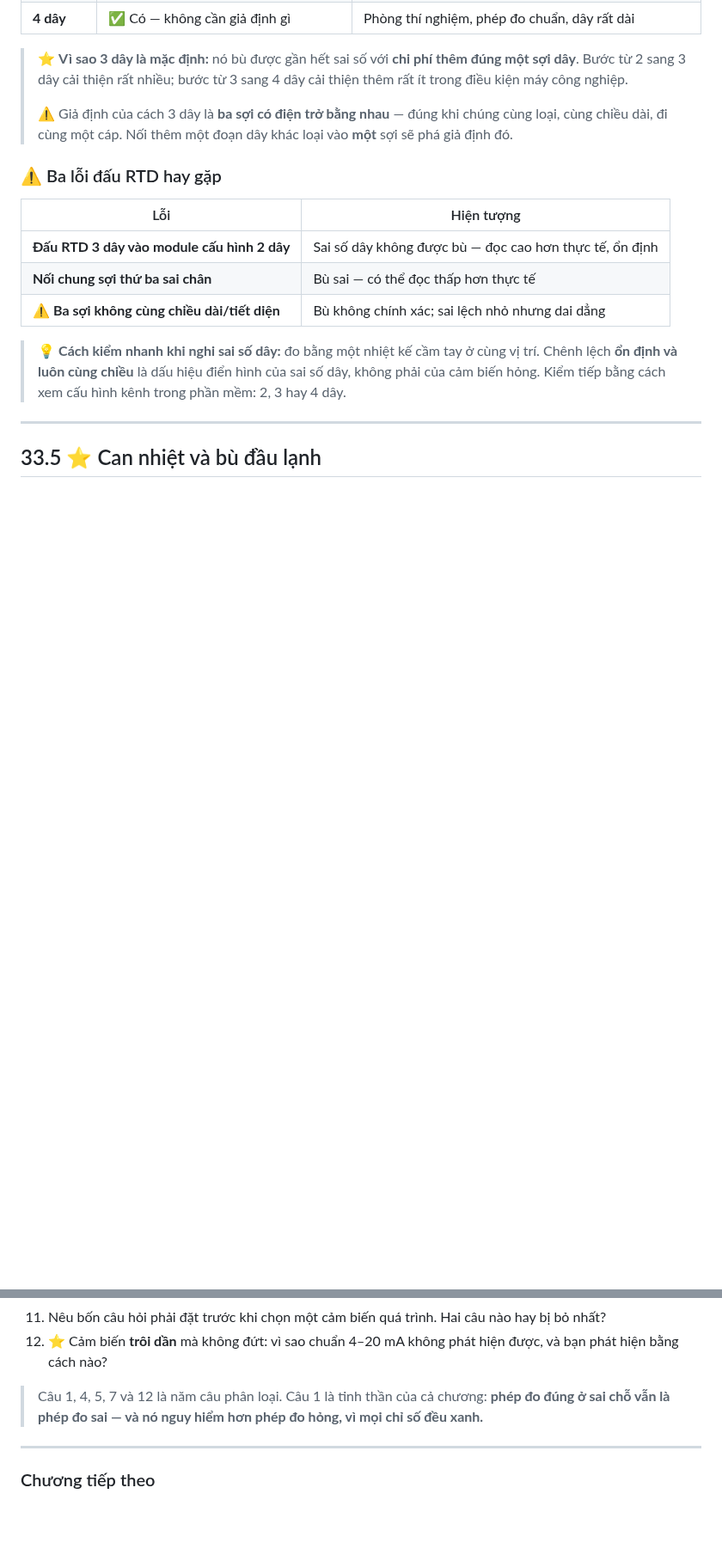
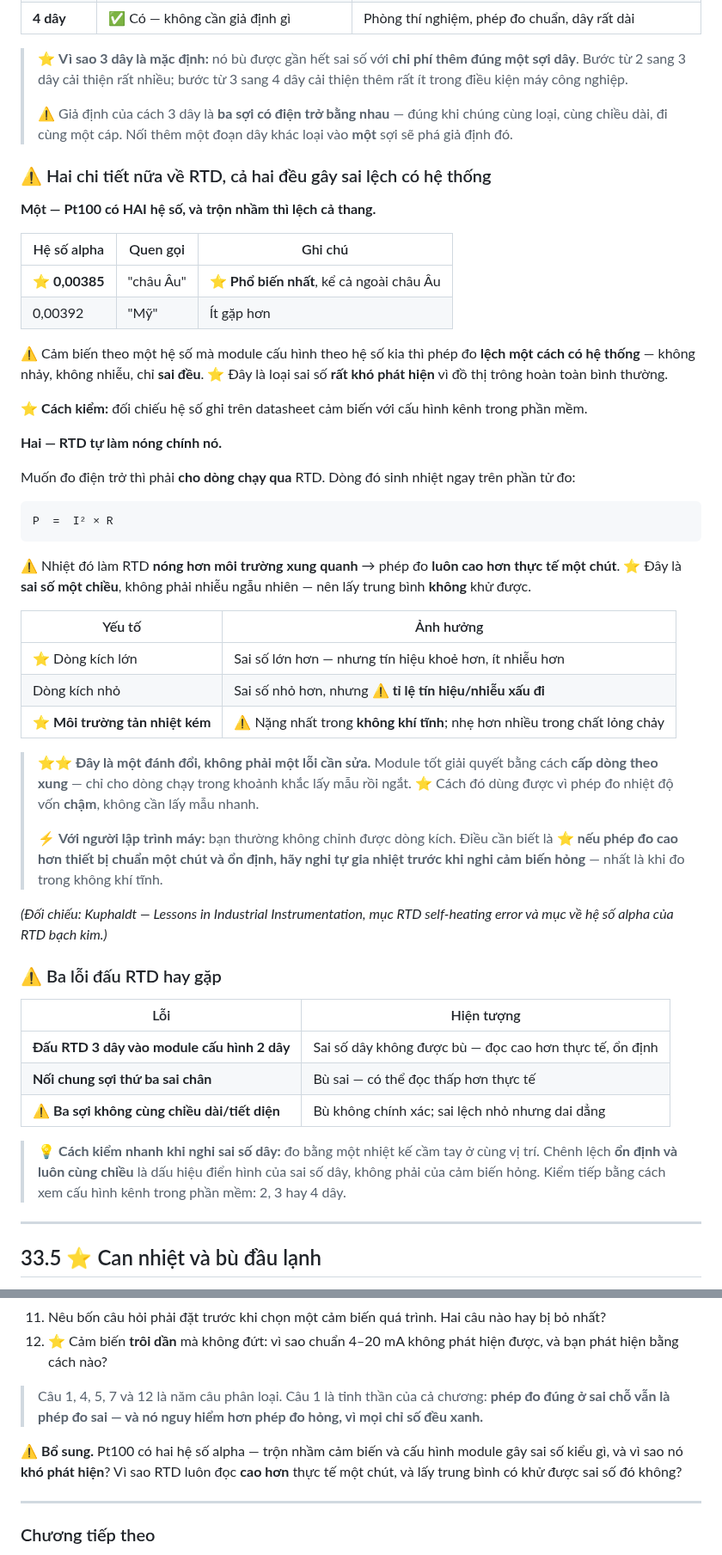
Before and after one commit to songloi0730/PLC-Book, a Markdown page: docs/ch33_cam_bien_qua_trinh_thuong_gap.md, 2 parts joined by grey strips. Shown at 86% size. Drawn GitHub-style; blank space fills up the shorter version.

Commit message:
doi chieu dot 5: Ch.33 - bo sung hai chi tiet RTD gay sai so co he thong
Nguon: Kuphaldt Lessons in Industrial Instrumentation.
- Xac nhan Pt100 0,385 om/do (alpha 0,00385 "chau Au", pho bien nhat)
- Bo sung: con alpha 0,00392 ("My"); tron nham cam bien/module gay sai so
  CO HE THONG - khong nhay, khong nhieu, chi sai deu, do thi van dep
- Bo sung: sai so TU GIA NHIET (P = I2R) - phep do luon cao hon thuc te,
  la sai so MOT CHIEU nen lay trung binh khong khu duoc; nang nhat trong
  khong khi tinh; module tot giai quyet bang cap dong theo xung

Co-Authored-By: Claude Opus 5 <noreply@anthropic.com>

````diff
--- a/docs/ch33_cam_bien_qua_trinh_thuong_gap.md
+++ b/docs/ch33_cam_bien_qua_trinh_thuong_gap.md
@@ -136,6 +136,49 @@ Một đôi dây đồng dài 20 m, tiết diện nhỏ, có điện trở kho
 >
 > ⚠ Giả định của cách 3 dây là **ba sợi có điện trở bằng nhau** — đúng khi chúng cùng loại, cùng
 > chiều dài, đi cùng một cáp. Nối thêm một đoạn dây khác loại vào **một** sợi sẽ phá giả định đó.
+
+### ⚠ Hai chi tiết nữa về RTD, cả hai đều gây sai lệch có hệ thống
+
+**Một — Pt100 có HAI hệ số, và trộn nhầm thì lệch cả thang.**
+
+| Hệ số alpha | Quen gọi | Ghi chú |
+|---|---|---|
+| ⭐ **0,00385** | "châu Âu" | ⭐ **Phổ biến nhất**, kể cả ngoài châu Âu |
+| 0,00392 | "Mỹ" | Ít gặp hơn |
+
+⚠ Cảm biến theo một hệ số mà module cấu hình theo hệ số kia thì phép đo **lệch một cách có hệ
+thống** — không nhảy, không nhiễu, chỉ **sai đều**. ⭐ Đây là loại sai số **rất khó phát hiện** vì
+đồ thị trông hoàn toàn bình thường.
+
+⭐ **Cách kiểm:** đối chiếu hệ số ghi trên datasheet cảm biến với cấu hình kênh trong phần mềm.
+
+**Hai — RTD tự làm nóng chính nó.**
+
+Muốn đo điện trở thì phải **cho dòng chạy qua** RTD. Dòng đó sinh nhiệt ngay trên phần tử đo:
+
+```text
+P  =  I² × R
+```
+
+⚠ Nhiệt đó làm RTD **nóng hơn môi trường xung quanh** → phép đo **luôn cao hơn thực tế một chút**.
+⭐ Đây là **sai số một chiều**, không phải nhiễu ngẫu nhiên — nên lấy trung bình **không** khử được.
+
+| Yếu tố | Ảnh hưởng |
+|---|---|
+| ⭐ Dòng kích lớn | Sai số lớn hơn — nhưng tín hiệu khoẻ hơn, ít nhiễu hơn |
+| Dòng kích nhỏ | Sai số nhỏ hơn, nhưng ⚠ **tỉ lệ tín hiệu/nhiễu xấu đi** |
+| ⭐ **Môi trường tản nhiệt kém** | ⚠ Nặng nhất trong **không khí tĩnh**; nhẹ hơn nhiều trong chất lỏng chảy |
+
+> ⭐⭐ **Đây là một đánh đổi, không phải một lỗi cần sửa.** Module tốt giải quyết bằng cách **cấp dòng
+> theo xung** — chỉ cho dòng chạy trong khoảnh khắc lấy mẫu rồi ngắt. ⭐ Cách đó dùng được vì phép đo
+> nhiệt độ vốn **chậm**, không cần lấy mẫu nhanh.
+>
+> ⚡ **Với người lập trình máy:** bạn thường không chỉnh được dòng kích. Điều cần biết là ⭐ **nếu phép
+> đo cao hơn thiết bị chuẩn một chút và ổn định, hãy nghi tự gia nhiệt trước khi nghi cảm biến hỏng**
+> — nhất là khi đo trong không khí tĩnh.
+
+*(Đối chiếu: Kuphaldt — Lessons in Industrial Instrumentation, mục RTD self-heating error và mục
+về hệ số alpha của RTD bạch kim.)*
 
 ### ⚠ Ba lỗi đấu RTD hay gặp
 
@@ -435,6 +480,10 @@ lại kết quả để thấy xu hướng (mục 33.9 câu 4; Chương 51).
 > Câu 1, 4, 5, 7 và 12 là năm câu phân loại. Câu 1 là tinh thần của cả chương: **phép đo đúng ở sai
 > chỗ vẫn là phép đo sai — và nó nguy hiểm hơn phép đo hỏng, vì mọi chỉ số đều xanh.**
 
+⚠ **Bổ sung.** Pt100 có hai hệ số alpha — trộn nhầm cảm biến và cấu hình module gây sai số kiểu gì,
+và vì sao nó **khó phát hiện**? Vì sao RTD luôn đọc **cao hơn** thực tế một chút, và lấy trung bình
+có khử được sai số đó không?
+
 ---
 
 ### Chương tiếp theo
````
Also changed, not shown: other parts of docs/ch33_cam_bien_qua_trinh_thuong_gap.md (+2 -0 lines), docs/00d_Nhat_ky_doi_chieu.md (+19 -1 lines).
